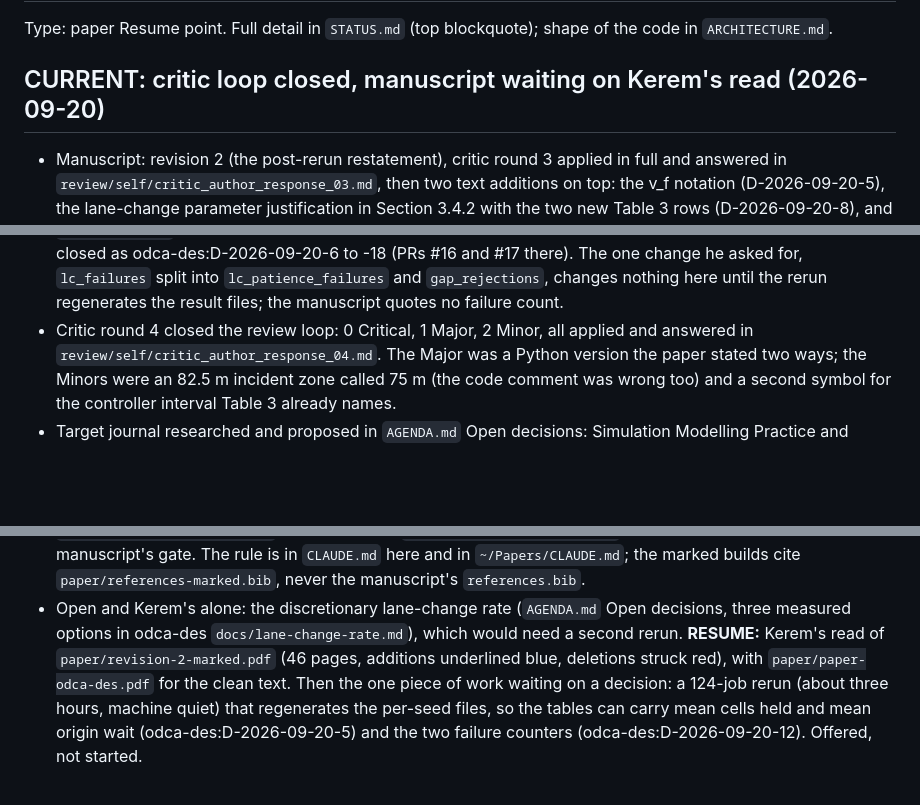
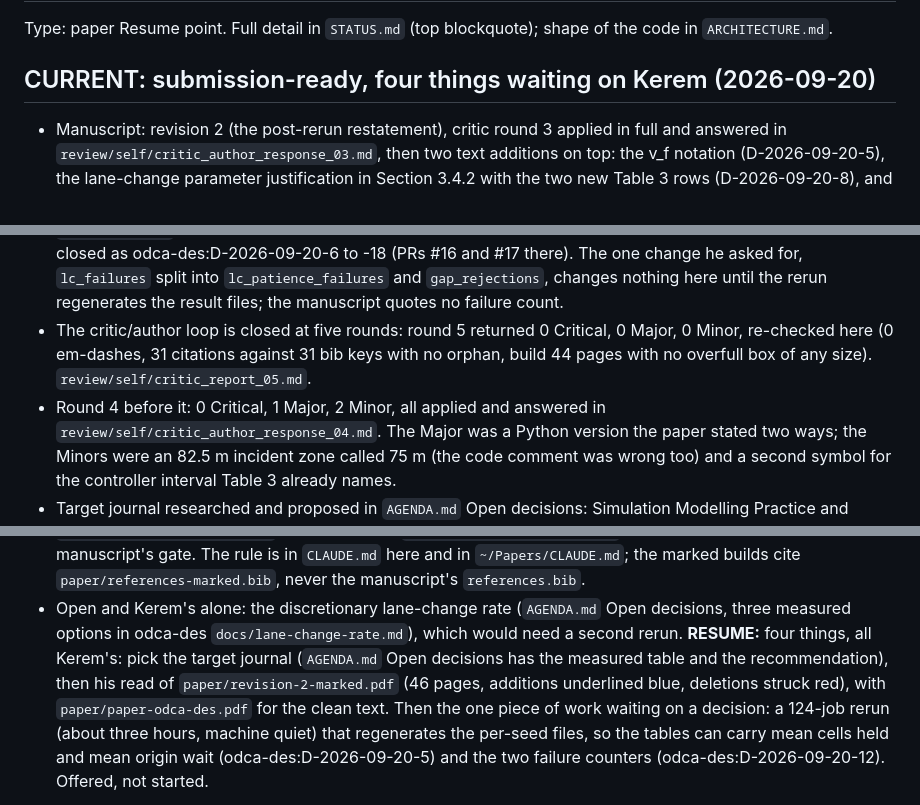
Before and after one commit to kdemirtas/paper-odca-des, a Markdown page: HANDOVER.md, 3 parts joined by grey strips. GitHub-like rendering; blank space fills up the shorter version.

```diff
--- a/HANDOVER.md
+++ b/HANDOVER.md
@@ -2,7 +2,7 @@
 Type: paper
 Resume point. Full detail in `STATUS.md` (top blockquote); shape of the code in `ARCHITECTURE.md`.
 
-## CURRENT: critic loop closed, manuscript waiting on Kerem's read (2026-09-20)
+## CURRENT: submission-ready, four things waiting on Kerem (2026-09-20)
 - Manuscript: revision 2 (the post-rerun restatement), critic round 3 applied in full and answered
   in `review/self/critic_author_response_03.md`, then two text additions on top: the v_f notation
   (D-2026-09-20-5), the lane-change parameter justification in Section 3.4.2 with the two new
@@ -16,7 +16,10 @@ Resume point. Full detail in `STATUS.md` (top blockquote); shape of the code in
   2026-09-20 and closed as odca-des:D-2026-09-20-6 to -18 (PRs #16 and #17 there). The one change he
   asked for, `lc_failures` split into `lc_patience_failures` and `gap_rejections`, changes nothing
   here until the rerun regenerates the result files; the manuscript quotes no failure count.
-- Critic round 4 closed the review loop: 0 Critical, 1 Major, 2 Minor, all applied and answered
+- The critic/author loop is closed at five rounds: round 5 returned 0 Critical, 0 Major, 0 Minor,
+  re-checked here (0 em-dashes, 31 citations against 31 bib keys with no orphan, build 44 pages
+  with no overfull box of any size). `review/self/critic_report_05.md`.
+- Round 4 before it: 0 Critical, 1 Major, 2 Minor, all applied and answered
   in `review/self/critic_author_response_04.md`. The Major was a Python version the paper stated
   two ways; the Minors were an 82.5 m incident zone called 75 m (the code comment was wrong too)
   and a second symbol for the controller interval Table 3 already names.
@@ -36,7 +39,8 @@ Resume point. Full detail in `STATUS.md` (top blockquote); shape of the code in
   builds cite `paper/references-marked.bib`, never the manuscript's `references.bib`.
 - Open and Kerem's alone: the discretionary lane-change rate (`AGENDA.md` Open decisions, three
   measured options in odca-des `docs/lane-change-rate.md`), which would need a second rerun.
-**RESUME:** Kerem's read of `paper/revision-2-marked.pdf` (46 pages, additions underlined blue,
+**RESUME:** four things, all Kerem's: pick the target journal (`AGENDA.md` Open decisions has the
+measured table and the recommendation), then his read of `paper/revision-2-marked.pdf` (46 pages, additions underlined blue,
 deletions struck red), with `paper/paper-odca-des.pdf` for the clean text. Then the
 one piece of work waiting on a decision: a 124-job rerun (about three hours, machine quiet) that
 regenerates the per-seed files, so the tables can carry mean cells held and mean origin wait
```
Also changed, not shown: STATUS.md (+26 -0 lines), review/self/critic_report_05.md (added, +60 -0 lines).
